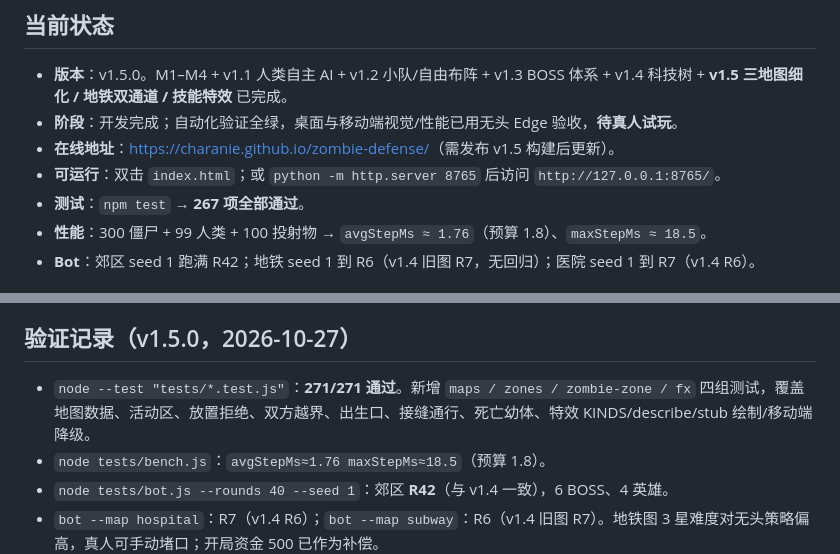
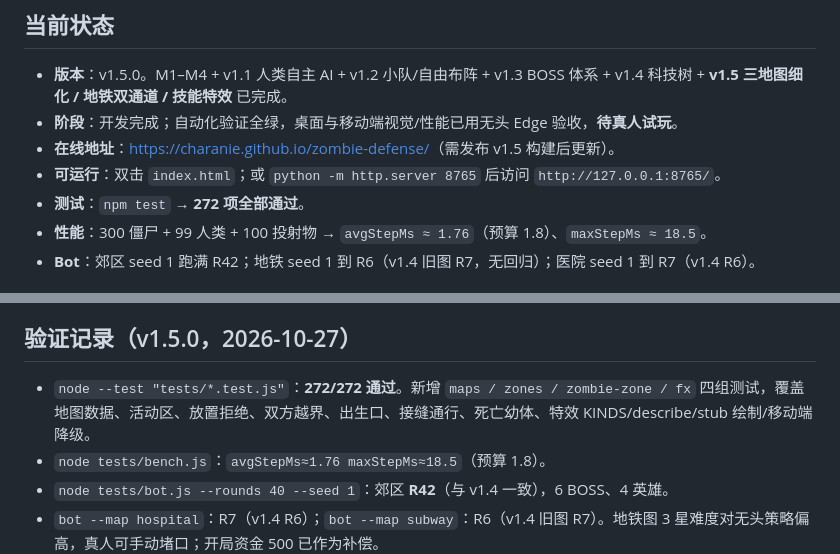
Before and after one commit to charanie/zombie-defense, a Markdown page: docs/STATE.md, 2 parts joined by grey strips. Rendered like a GitHub page.

Commit message:
docs: record final v1.5 test count

```diff
--- a/docs/STATE.md
+++ b/docs/STATE.md
@@ -8,7 +8,7 @@
 - **阶段**：开发完成；自动化验证全绿，桌面与移动端视觉/性能已用无头 Edge 验收，**待真人试玩**。
 - **在线地址**：<https://charanie.github.io/zombie-defense/>（需发布 v1.5 构建后更新）。
 - **可运行**：双击 `index.html`；或 `python -m http.server 8765` 后访问 `http://127.0.0.1:8765/`。
-- **测试**：`npm test` → **267 项全部通过**。
+- **测试**：`npm test` → **272 项全部通过**。
 - **性能**：300 僵尸 + 99 人类 + 100 投射物 → `avgStepMs ≈ 1.76`（预算 1.8）、`maxStepMs ≈ 18.5`。
 - **Bot**：郊区 seed 1 跑满 R42；地铁 seed 1 到 R6（v1.4 旧图 R7，无回归）；医院 seed 1 到 R7（v1.4 R6）。
 
@@ -27,7 +27,7 @@
 
 ## 验证记录（v1.5.0，2026-10-27）
 
-- `node --test "tests/*.test.js"`：**271/271 通过**。新增 `maps / zones / zombie-zone / fx` 四组测试，覆盖地图数据、活动区、放置拒绝、双方越界、出生口、接缝通行、死亡幼体、特效 KINDS/describe/stub 绘制/移动端降级。
+- `node --test "tests/*.test.js"`：**272/272 通过**。新增 `maps / zones / zombie-zone / fx` 四组测试，覆盖地图数据、活动区、放置拒绝、双方越界、出生口、接缝通行、死亡幼体、特效 KINDS/describe/stub 绘制/移动端降级。
 - `node tests/bench.js`：`avgStepMs≈1.76 maxStepMs≈18.5`（预算 1.8）。
 - `node tests/bot.js --rounds 40 --seed 1`：郊区 **R42**（与 v1.4 一致），6 BOSS、4 英雄。
 - `bot --map hospital`：R7（v1.4 R6）；`bot --map subway`：R6（v1.4 旧图 R7）。地铁图 3 星难度对无头策略偏高，真人可手动堵口；开局资金 500 已作为补偿。
```
